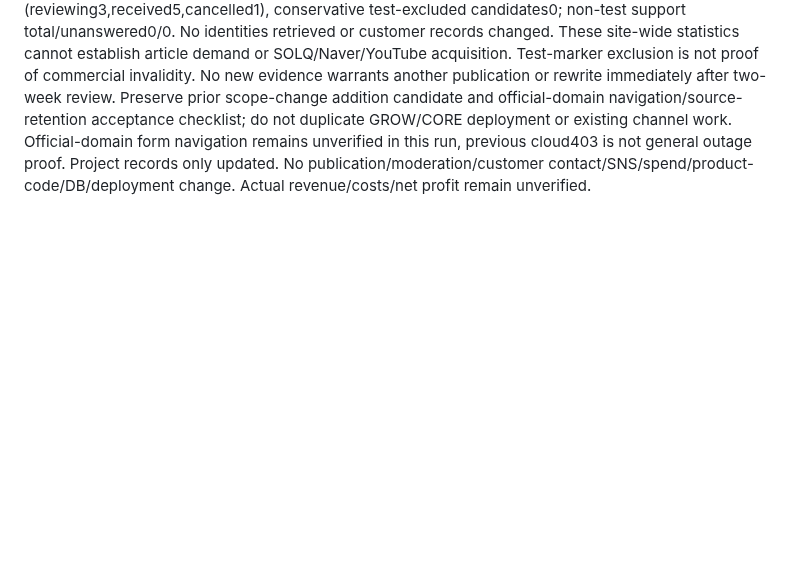
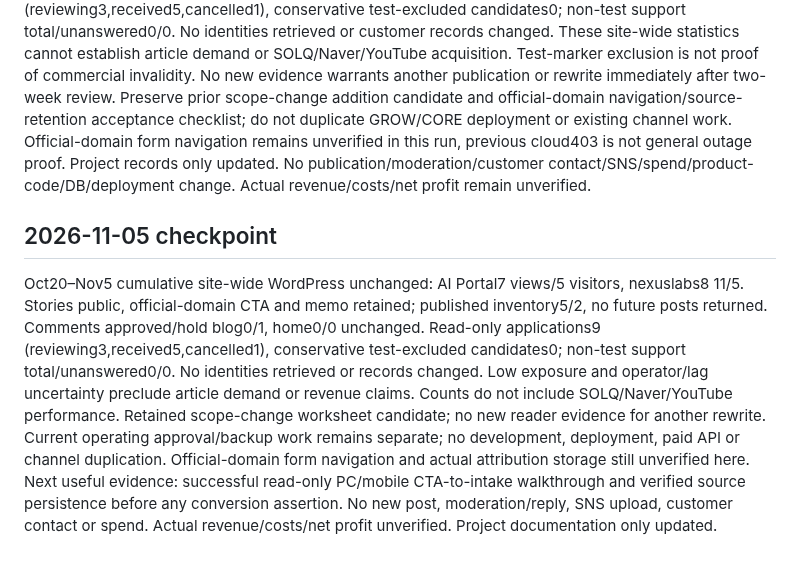
Before and after one commit to holykjh1425-stack/jubilant-computing-machine, a Markdown page: GROWTH_PROJECT.md, the part around the change. Rendered like a GitHub page; blank space fills up the shorter version.

Commit message:
docs: record November 5 acquisition checkpoint

```diff
--- a/GROWTH_PROJECT.md
+++ b/GROWTH_PROJECT.md
@@ -139,3 +139,8 @@ Decision: exposure is too limited and source evidence too weak to assess purchas
 ## 2026-11-04 follow-up
 Read-only Oct20–Nov4 cumulative WordPress unchanged: AI Portal7 views/5 visitors; nexuslabs8 11/5. Stories published with official-domain CTA and memo retained; inventory5/2, no future posts returned. Approved/pending comments blog0/1, home0/0, unchanged. Applications9 (reviewing3,received5,cancelled1), conservative test-excluded candidates0; non-test support total/unanswered0/0. No identities retrieved or customer records changed. These site-wide statistics cannot establish article demand or SOLQ/Naver/YouTube acquisition. Test-marker exclusion is not proof of commercial invalidity.
 No new evidence warrants another publication or rewrite immediately after two-week review. Preserve prior scope-change addition candidate and official-domain navigation/source-retention acceptance checklist; do not duplicate GROW/CORE deployment or existing channel work. Official-domain form navigation remains unverified in this run, previous cloud403 is not general outage proof. Project records only updated. No publication/moderation/customer contact/SNS/spend/product-code/DB/deployment change. Actual revenue/costs/net profit remain unverified.
+
+
+## 2026-11-05 checkpoint
+Oct20–Nov5 cumulative site-wide WordPress unchanged: AI Portal7 views/5 visitors, nexuslabs8 11/5. Stories public, official-domain CTA and memo retained; published inventory5/2, no future posts returned. Comments approved/hold blog0/1, home0/0 unchanged. Read-only applications9 (reviewing3,received5,cancelled1), conservative test-excluded candidates0; non-test support total/unanswered0/0. No identities retrieved or records changed. Low exposure and operator/lag uncertainty preclude article demand or revenue claims. Counts do not include SOLQ/Naver/YouTube performance.
+Retained scope-change worksheet candidate; no new reader evidence for another rewrite. Current operating approval/backup work remains separate; no development, deployment, paid API or channel duplication. Official-domain form navigation and actual attribution storage still unverified here. Next useful evidence: successful read-only PC/mobile CTA-to-intake walkthrough and verified source persistence before any conversion assertion. No new post, moderation/reply, SNS upload, customer contact or spend. Actual revenue/costs/net profit unverified. Project documentation only updated.
```
